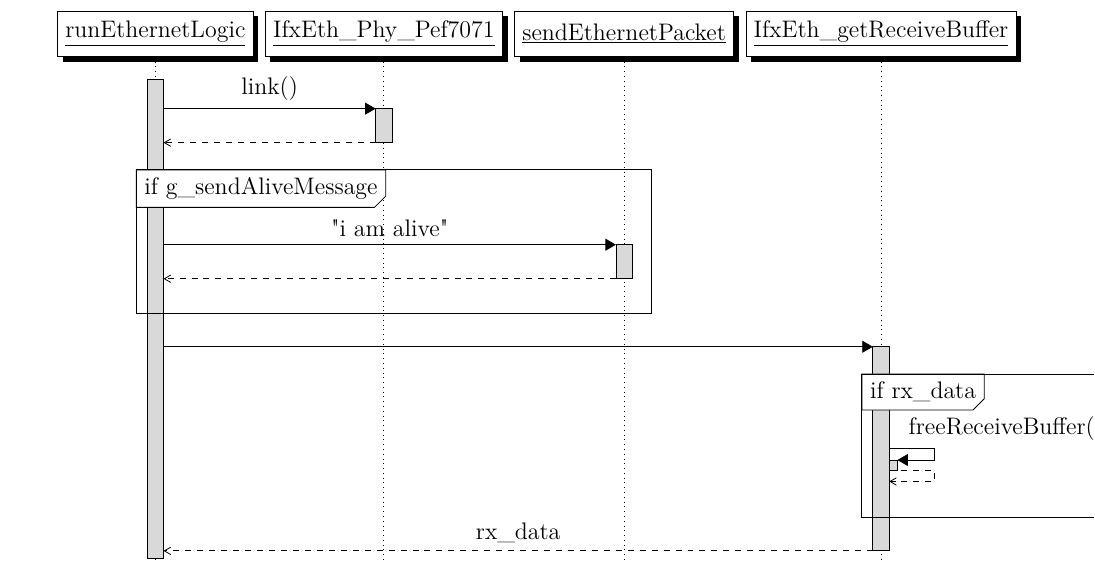
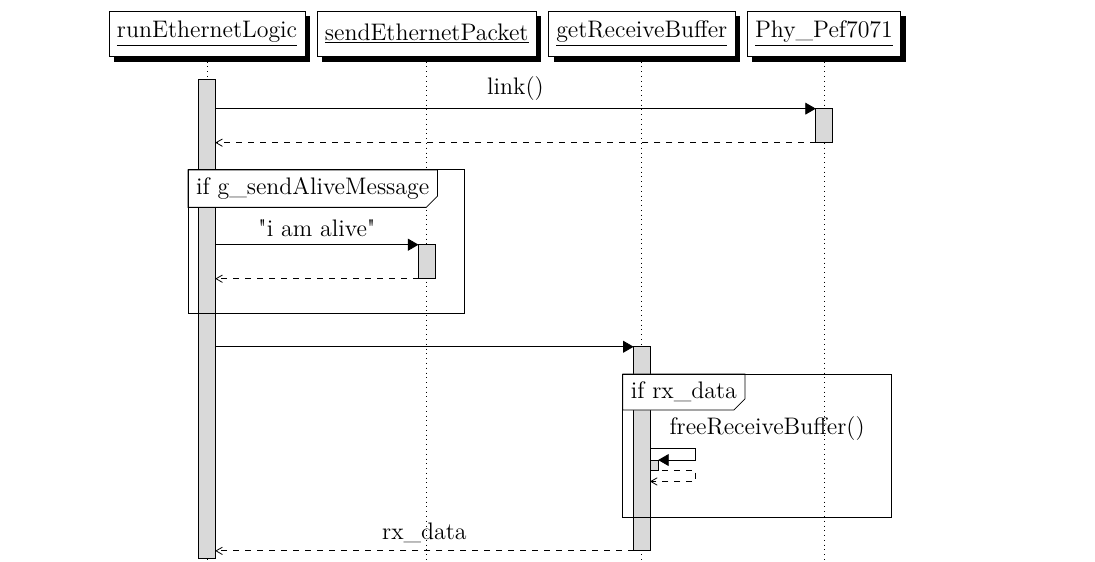
Before and after one commit to Felixdick/PStA-Connectivity, a LaTeX document (PStA_Connectivity.tex, which reads figures/UML/ethernet.tex): part of page 4 of 7, cut so that both start at the same text. Compiled offline with pdfLaTeX.

Commit message:
fixed ethernet uml

```diff
--- a/figures/UML/ethernet.tex
+++ b/figures/UML/ethernet.tex
@@ -2,9 +2,9 @@
 \centering
 \begin{sequencediagram}
     \newthread{runEthernetLogic}{runEthernetLogic}
-    \newinst{phy}{IfxEth\_Phy\_Pef7071}
     \newinst{eth}{sendEthernetPacket}
-    \newinst{dma}{IfxEth\_getReceiveBuffer}
+    \newinst{dma}{getReceiveBuffer}
+    \newinst{phy}{Phy\_Pef7071}
 
     \begin{call}{runEthernetLogic}{link()}{phy}{}
     \end{call}
```
Also changed, not shown: PStA_Connectivity.pdf.
